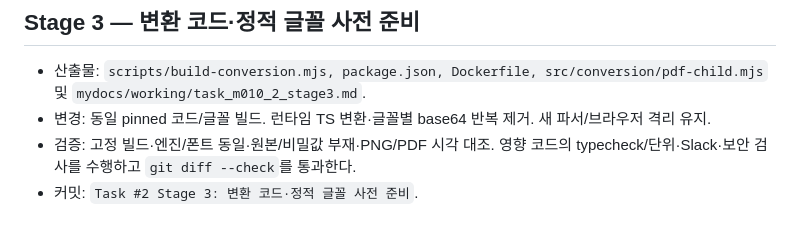
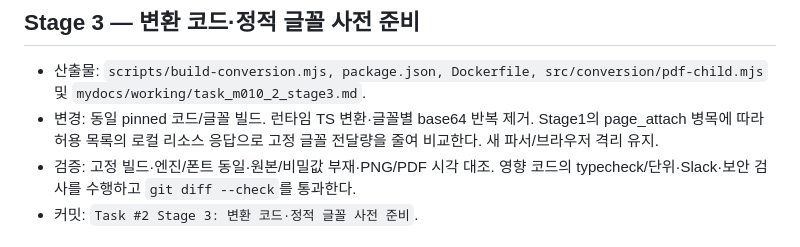
Before and after one commit to postmelee/rhwp-slack, a Markdown page: mydocs/plans/task_m010_2_impl.md, the part around the change. Drawn GitHub-style.

```diff
--- a/mydocs/plans/task_m010_2_impl.md
+++ b/mydocs/plans/task_m010_2_impl.md
@@ -23,7 +23,7 @@
 ## Stage 3 — 변환 코드·정적 글꼴 사전 준비
 
 - 산출물: `scripts/build-conversion.mjs, package.json, Dockerfile, src/conversion/pdf-child.mjs` 및 `mydocs/working/task_m010_2_stage3.md`.
-- 변경: 동일 pinned 코드/글꼴 빌드. 런타임 TS 변환·글꼴별 base64 반복 제거. 새 파서/브라우저 격리 유지.
+- 변경: 동일 pinned 코드/글꼴 빌드. 런타임 TS 변환·글꼴별 base64 반복 제거. Stage1의 page_attach 병목에 따라 허용 목록의 로컬 리소스 응답으로 고정 글꼴 전달량을 줄여 비교한다. 새 파서/브라우저 격리 유지.
 - 검증: 고정 빌드·엔진/폰트 동일·원본/비밀값 부재·PNG/PDF 시각 대조. 영향 코드의 typecheck/단위·Slack·보안 검사를 수행하고 `git diff --check`를 통과한다.
 - 커밋: `Task #2 Stage 3: 변환 코드·정적 글꼴 사전 준비`.
 
```
Also changed, not shown: mydocs/working/task_m010_2_stage1.md (+10 -1 lines).
